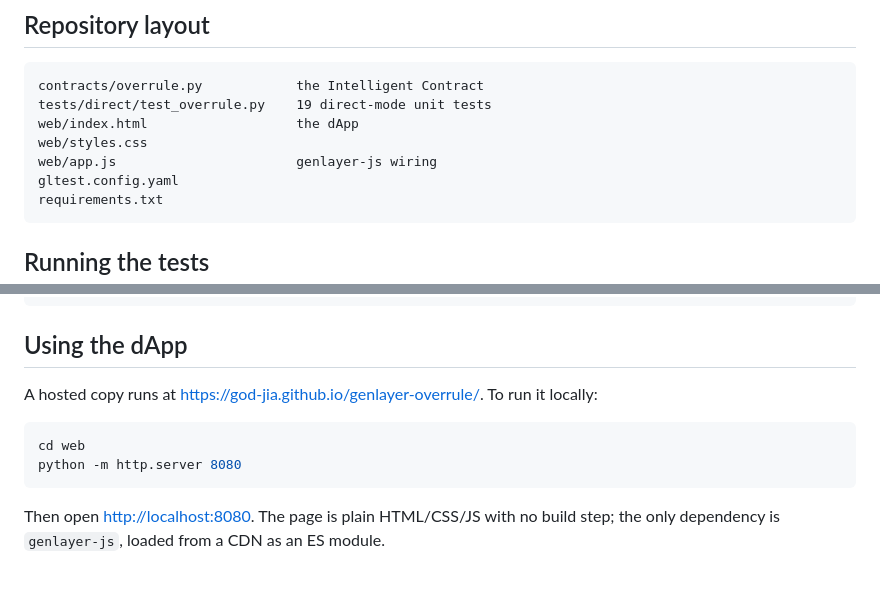
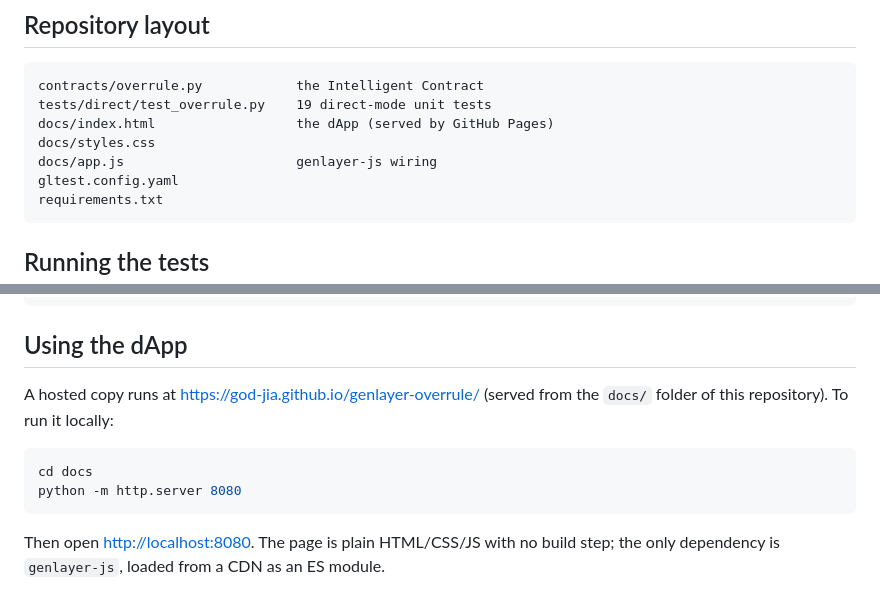
Before and after one commit to God-jia/genlayer-overrule, a Markdown page: README.md, 2 parts joined by grey strips. GitHub-like rendering.

Commit message:
Point the README at the docs/ dApp path

````diff
--- a/README.md
+++ b/README.md
@@ -134,9 +134,9 @@ re-read later and check.
 ```
 contracts/overrule.py            the Intelligent Contract
 tests/direct/test_overrule.py    19 direct-mode unit tests
-web/index.html                   the dApp
-web/styles.css
-web/app.js                       genlayer-js wiring
+docs/index.html                  the dApp (served by GitHub Pages)
+docs/styles.css
+docs/app.js                      genlayer-js wiring
 gltest.config.yaml
 requirements.txt
 ```
@@ -207,10 +207,11 @@ console.log(receipt.txDataDecoded.contractAddress);
 
 ## Using the dApp
 
-A hosted copy runs at <https://god-jia.github.io/genlayer-overrule/>. To run it locally:
+A hosted copy runs at <https://god-jia.github.io/genlayer-overrule/> (served from the
+`docs/` folder of this repository). To run it locally:
 
 ```bash
-cd web
+cd docs
 python -m http.server 8080
 ```
 
````
